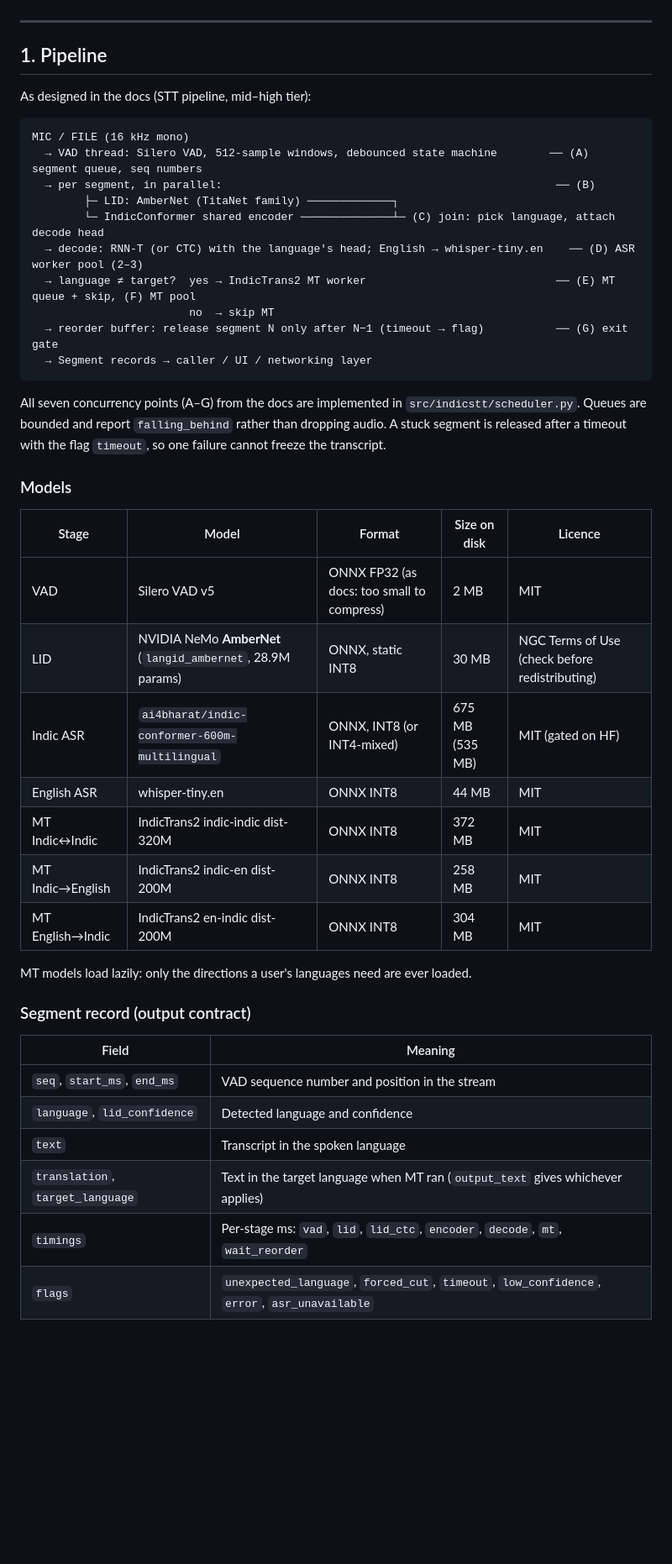
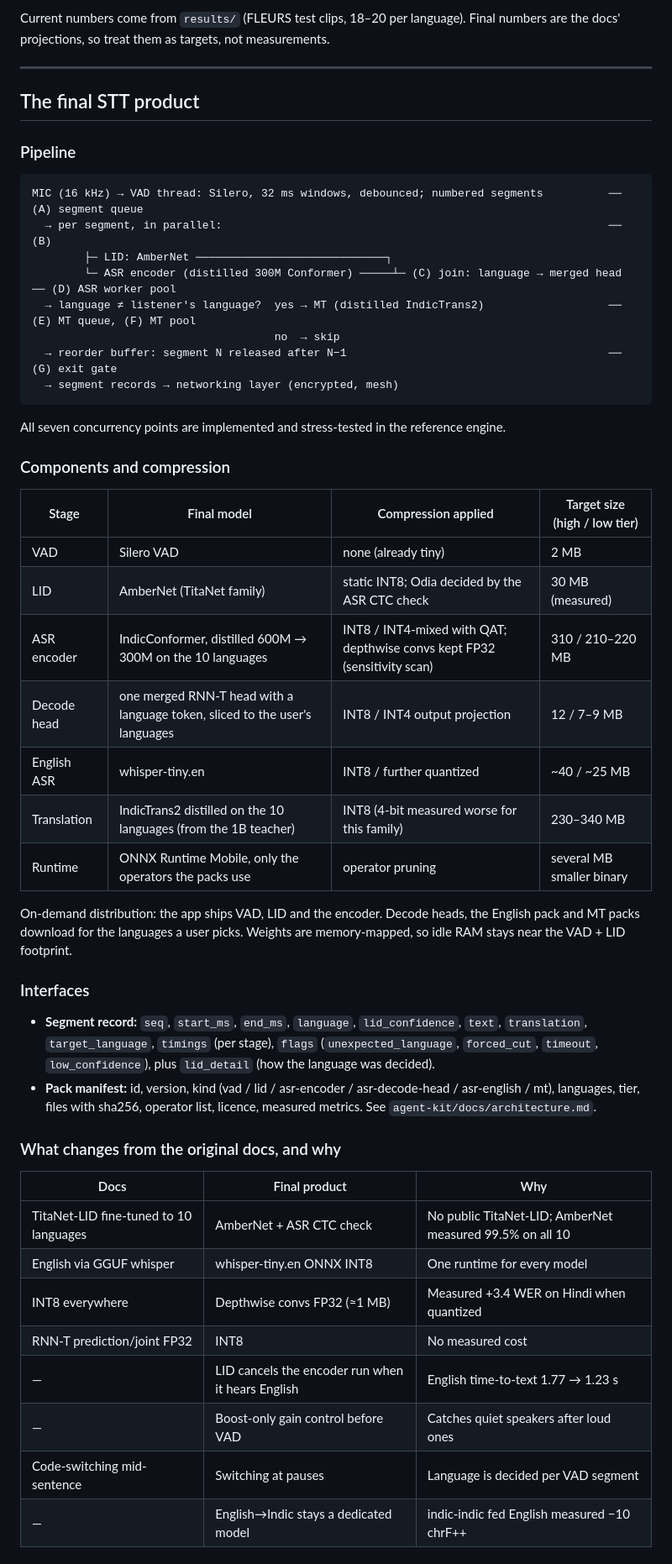
Before and after one commit to Sanjay-Sunil/itantra-stt, a Markdown page: README.md, the part around one of its changes. Shown at 84% size. GitHub-like rendering; blank space fills up the shorter version.

````diff
--- a/README.md
+++ b/README.md
@@ -16,48 +48,59 @@ engine's output (ordered, translated segment records) is what the networking lay
+Current numbers come from `results/` (FLEURS test clips, 18–20 per language). Final numbers are the docs'
+projections, so treat them as targets, not measurements.
 
 ---
 
-## 1. Pipeline
+## The final STT product
 
-As designed in the docs (STT pipeline, mid–high tier):
+### Pipeline
 
 ```
-MIC / FILE (16 kHz mono)
-  → VAD thread: Silero VAD, 512-sample windows, debounced state machine        ── (A) segment queue, seq numbers
-  → per segment, in parallel:                                                   ── (B)
-        ├─ LID: AmberNet (TitaNet family) ─────────────┐
-        └─ IndicConformer shared encoder ──────────────┴─ (C) join: pick language, attach decode head
-  → decode: RNN-T (or CTC) with the language's head; English → whisper-tiny.en    ── (D) ASR worker pool (2–3)
-  → language ≠ target?  yes → IndicTrans2 MT worker                             ── (E) MT queue + skip, (F) MT pool
-                        no  → skip MT
-  → reorder buffer: release segment N only after N−1 (timeout → flag)           ── (G) exit gate
-  → Segment records → caller / UI / networking layer
+MIC (16 kHz) → VAD thread: Silero, 32 ms windows, debounced; numbered segments          ── (A) segment queue
+  → per segment, in parallel:                                                           ── (B)
+        ├─ LID: AmberNet ─────────────────────────────┐
+        └─ ASR encoder (distilled 300M Conformer) ─────┴─ (C) join: language → merged head ── (D) ASR worker pool
+  → language ≠ listener's language?  yes → MT (distilled IndicTrans2)                   ── (E) MT queue, (F) MT pool
+                                     no  → skip
+  → reorder buffer: segment N released after N−1                                        ── (G) exit gate
+  → segment records → networking layer (encrypted, mesh)
 ```
 
-All seven concurrency points (A–G) from the docs are implemented in `src/indicstt/scheduler.py`.
-Queues are bounded and report `falling_behind` rather than dropping audio. A stuck segment is released
-after a timeout with the flag `timeout`, so one failure cannot freeze the transcript.
+All seven concurrency points are implemented and stress-tested in the reference engine.
 
-### Models
+### Components and compression
 
-| Stage | Model | Format | Size on disk | Licence |
-|---|---|---|---|---|
-| VAD | Silero VAD v5 | ONNX FP32 (as docs: too small to compress) | 2 MB | MIT |
-| LID | NVIDIA NeMo **AmberNet** (`langid_ambernet`, 28.9M params) | ONNX, static INT8 | 30 MB | NGC Terms of Use (check before redistributing) |
-| Indic ASR | `ai4bharat/indic-conformer-600m-multilingual` | ONNX, INT8 (or INT4-mixed) | 675 MB (535 MB) | MIT (gated on HF) |
-| English ASR | whisper-tiny.en | ONNX INT8 | 44 MB | MIT |
-| MT Indic↔Indic | IndicTrans2 indic-indic dist-320M | ONNX INT8 | 372 MB | MIT |
-| MT Indic→English | IndicTrans2 indic-en dist-200M | ONNX INT8 | 258 MB | MIT |
-| MT English→Indic | IndicTrans2 en-indic dist-200M | ONNX INT8 | 304 MB | MIT |
+| Stage | Final model | Compression applied | Target size (high / low tier) |
+|---|---|---|---|
+| VAD | Silero VAD | none (already tiny) | 2 MB |
+| LID | AmberNet (TitaNet family) | static INT8; Odia decided by the ASR CTC check | 30 MB (measured) |
+| ASR encoder | IndicConformer, distilled 600M → 300M on the 10 languages | INT8 / INT4-mixed with QAT; depthwise convs kept FP32 (sensitivity scan) | 310 / 210–220 MB |
+| Decode head | one merged RNN-T head with a language token, sliced to the user's languages | INT8 / INT4 output projection | 12 / 7–9 MB |
+| English ASR | whisper-tiny.en | INT8 / further quantized | ~40 / ~25 MB |
+| Translation | IndicTrans2 distilled on the 10 languages (from the 1B teacher) | INT8 (4-bit measured worse for this family) | 230–340 MB |
+| Runtime | ONNX Runtime Mobile, only the operators the packs use | operator pruning | several MB smaller binary |
 
-MT models load lazily: only the directions a user's languages need are ever loaded.
+On-demand distribution: the app ships VAD, LID and the encoder. Decode heads, the English pack and MT packs
+download for the languages a user picks. Weights are memory-mapped, so idle RAM stays near the VAD + LID
+footprint.
 
-### Segment record (output contract)
+### Interfaces
 
-| Field | Meaning |
-|---|---|
-| `seq`, `start_ms`, `end_ms` | VAD sequence number and position in the stream |
-| `language`, `lid_confidence` | Detected language and confidence |
-| `text` | Transcript in the spoken language |
-| `translation`, `target_language` | Text in the target language when MT ran (`output_text` gives whichever applies) |
-| `timings` | Per-stage ms: `vad`, `lid`, `lid_ctc`, `encoder`, `decode`, `mt`, `wait_reorder` |
-| `flags` | `unexpected_language`, `forced_cut`, `timeout`, `low_confidence`, `error`, `asr_unavailable` |
+- **Segment record:** `seq`, `start_ms`, `end_ms`, `language`, `lid_confidence`, `text`, `translation`,
+  `target_language`, `timings` (per stage), `flags` (`unexpected_language`, `forced_cut`, `timeout`,
+  `low_confidence`), plus `lid_detail` (how the language was decided).
+- **Pack manifest:** id, version, kind (vad / lid / asr-encoder / asr-decode-head / asr-english / mt), languages,
+  tier, files with sha256, operator list, licence, measured metrics. See `agent-kit/docs/architecture.md`.
+
+### What changes from the original docs, and why
+
+| Docs | Final product | Why |
+|---|---|---|
+| TitaNet-LID fine-tuned to 10 languages | AmberNet + ASR CTC check | No public TitaNet-LID; AmberNet measured 99.5% on all 10 |
+| English via GGUF whisper | whisper-tiny.en ONNX INT8 | One runtime for every model |
+| INT8 everywhere | Depthwise convs FP32 (≈1 MB) | Measured +3.4 WER on Hindi when quantized |
+| RNN-T prediction/joint FP32 | INT8 | No measured cost |
+| — | LID cancels the encoder run when it hears English | English time-to-text 1.77 → 1.23 s |
+| — | Boost-only gain control before VAD | Catches quiet speakers after loud ones |
+| Code-switching mid-sentence | Switching at pauses | Language is decided per VAD segment |
+| — | English→Indic stays a dedicated model | indic-indic fed English measured −10 chrF++ |
+
````
Also changed, not shown: other parts of README.md (+68 -155 lines).
